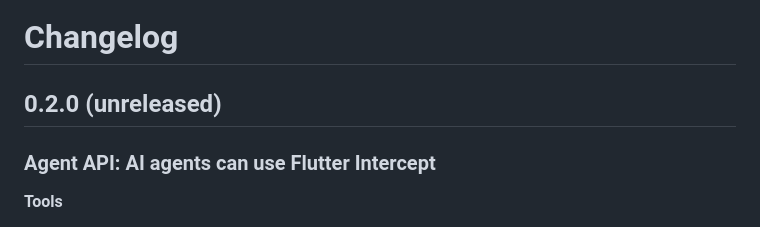
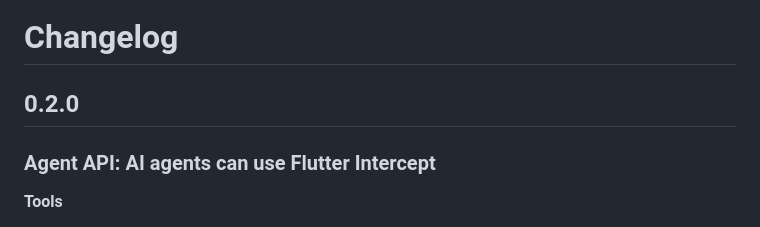
Before and after one commit to abdelrahman-abied/flutter-intercept, a Markdown page: packages/extension/CHANGELOG.md, the part around the change. Drawn GitHub-style.

Commit message:
Docs: 0.2.0 released wording

```diff
--- a/packages/extension/CHANGELOG.md
+++ b/packages/extension/CHANGELOG.md
@@ -1,6 +1,6 @@
 # Changelog
 
-## 0.2.0 (unreleased)
+## 0.2.0
 
 ### Agent API: AI agents can use Flutter Intercept
 
```
Also changed, not shown: README.md (+0 -2 lines).
